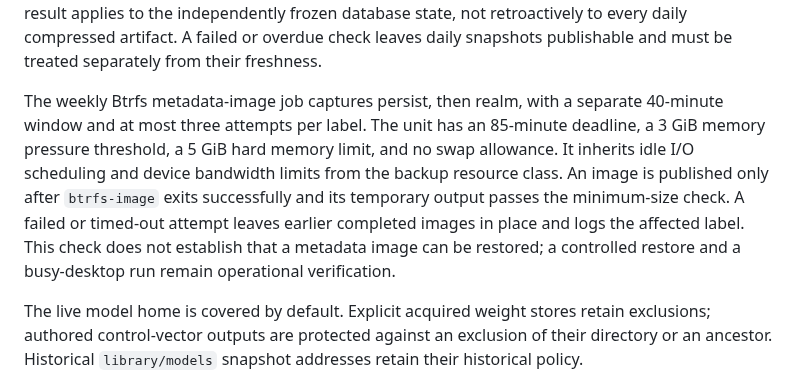
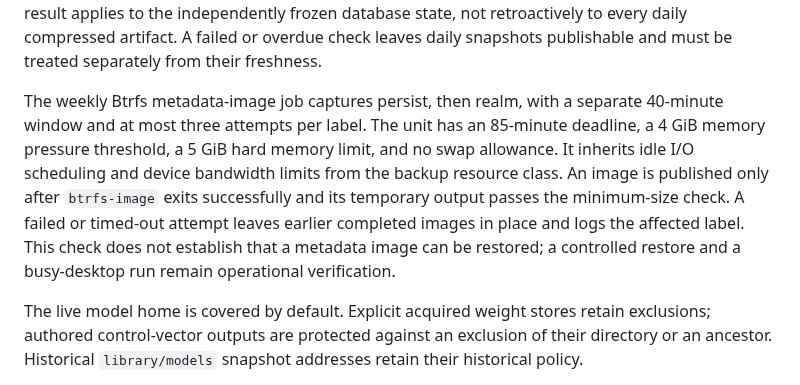
Before and after one commit to Sinity/sinnix, a Markdown page: docs/backup-proof.md, the part around the change. GitHub-like rendering.

Commit message:
docs: match metadata image memory threshold to installed policy

```diff
--- a/docs/backup-proof.md
+++ b/docs/backup-proof.md
@@ -24,7 +24,7 @@ The machine telemetry SQLite dump is a separate producer for the realm drain. It
 
 The weekly `machine-telemetry-sqlite-verify` job freezes a fresh WAL-free snapshot and runs a bounded SQLite structural walk without blocking the daily producer. Its journal receipt states the check and result. `structural-verification.status` in the dump directory records the latest attempt as running, failed, or ok, so the Borg dump archive carries the independent result alongside the artifacts. The capture lane requires `state=ok` and flags the result stale after eight days. The check has a 90-minute query budget, a 100-minute unit limit, and a 25 MB/s read limit on `/realm`. This result applies to the independently frozen database state, not retroactively to every daily compressed artifact. A failed or overdue check leaves daily snapshots publishable and must be treated separately from their freshness.
 
-The weekly Btrfs metadata-image job captures persist, then realm, with a separate 40-minute window and at most three attempts per label. The unit has an 85-minute deadline, a 3 GiB memory pressure threshold, a 5 GiB hard memory limit, and no swap allowance. It inherits idle I/O scheduling and device bandwidth limits from the backup resource class. An image is published only after `btrfs-image` exits successfully and its temporary output passes the minimum-size check. A failed or timed-out attempt leaves earlier completed images in place and logs the affected label. This check does not establish that a metadata image can be restored; a controlled restore and a busy-desktop run remain operational verification.
+The weekly Btrfs metadata-image job captures persist, then realm, with a separate 40-minute window and at most three attempts per label. The unit has an 85-minute deadline, a 4 GiB memory pressure threshold, a 5 GiB hard memory limit, and no swap allowance. It inherits idle I/O scheduling and device bandwidth limits from the backup resource class. An image is published only after `btrfs-image` exits successfully and its temporary output passes the minimum-size check. A failed or timed-out attempt leaves earlier completed images in place and logs the affected label. This check does not establish that a metadata image can be restored; a controlled restore and a busy-desktop run remain operational verification.
 
 
 The live model home is covered by default. Explicit acquired weight stores retain exclusions; authored control-vector outputs are protected against an exclusion of their directory or an ancestor. Historical `library/models` snapshot addresses retain their historical policy.
```
